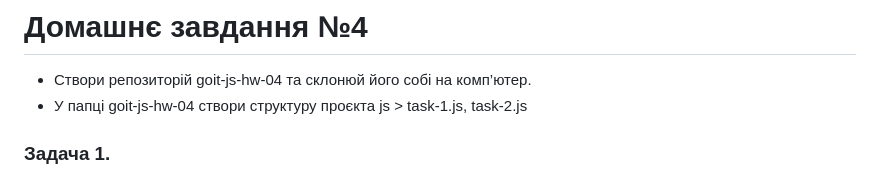
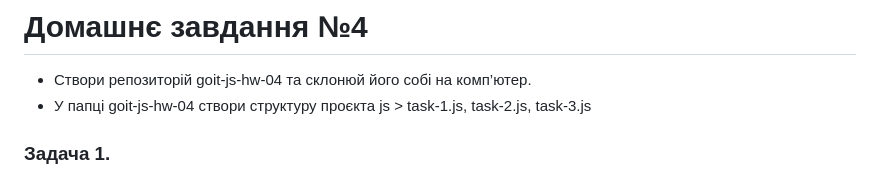
Before and after one commit to DariaYurko/goit-js-hw-04, a Markdown page: README.md, the part around the change. GitHub-like rendering.

```diff
--- a/README.md
+++ b/README.md
@@ -1,7 +1,7 @@
 # **Домашнє завдання №4**
 
 - Створи репозиторій goit-js-hw-04 та склонюй його собі на комп’ютер.
-- У папці goit-js-hw-04 створи структуру проєкта js > task-1.js, task-2.js
+- У папці goit-js-hw-04 створи структуру проєкта js > task-1.js, task-2.js, task-3.js
 
 ### **Задача 1.**
 
```
